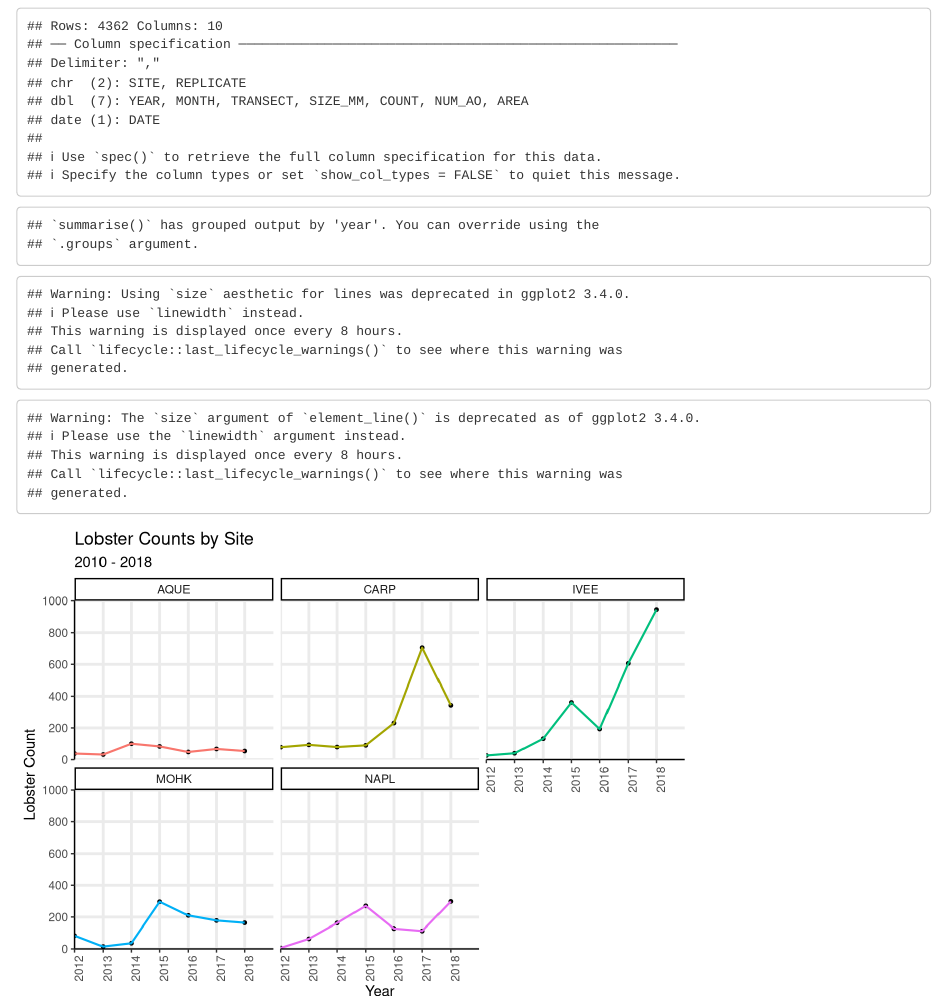
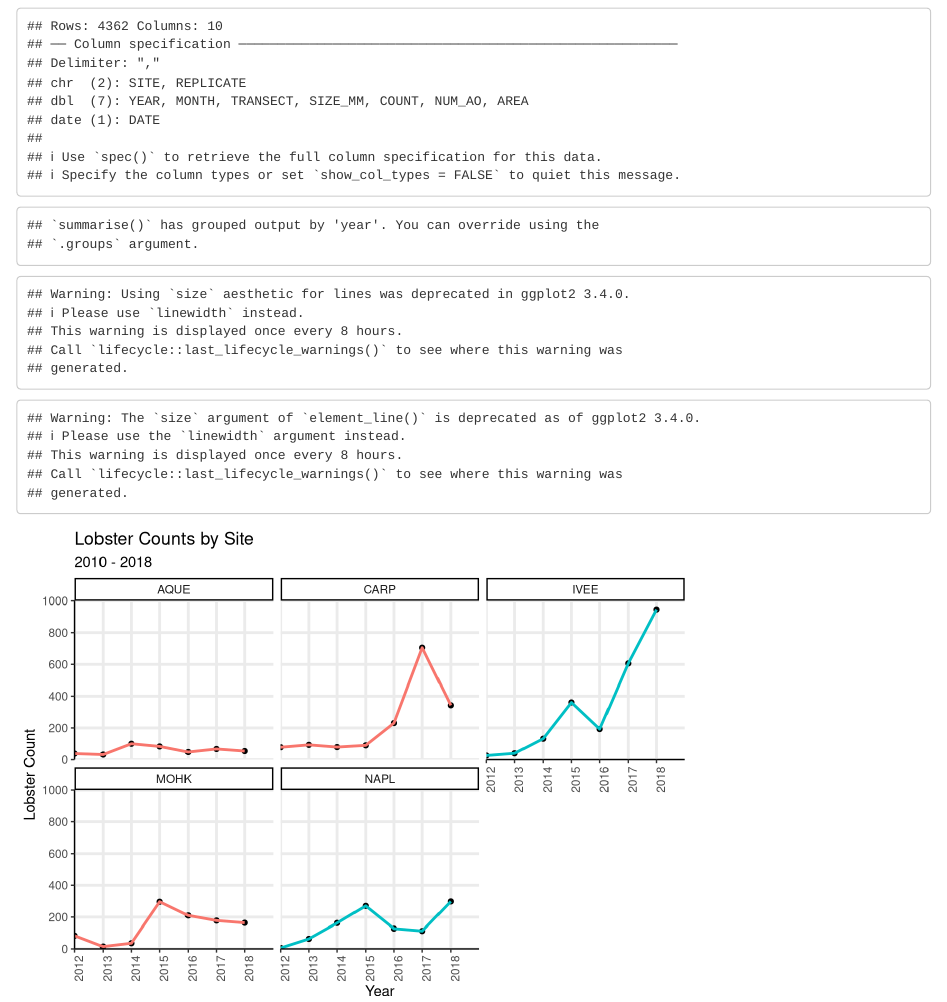
Before and after one commit to jonlhart88/ESM-206-Assignment-4-JH, an R Markdown document (Assignment_4_JH.Rmd): the page in a window 1100 px wide, from 120 px down. Rendered offline with R 4.5, knitr and Pandoc, with nearby package versions; column names are cleaned by a stand-in for the janitor package.

Commit message:
Change part 1 graph to differentiante MPA sites

````diff
--- a/Assignment_4_JH.Rmd
+++ b/Assignment_4_JH.Rmd
@@ -26,15 +26,16 @@ lobster_abundance <- read_csv("lobster_abundance_sbc_lter.csv",
 ```{r}
 lobster_count_year <- lobster_abundance %>%
   group_by(year, site) %>%
-  summarize(total_count_site = sum(count, na.rm = TRUE))
+  summarize(total_count_site = sum(count, na.rm = TRUE)) %>%
+  mutate(MPA = site == "IVEE" | site == "NAPL")
 ```
 
 ```{r}
 ggplot(data = lobster_count_year, aes(x = year, y = total_count_site)) +
-  geom_point(size = 1) +
-  geom_line(aes(color = site),
-            size = .75,
-            show.legend = FALSE) +
+  geom_point(size = 1.5) +
+  geom_line(aes(color = MPA),
+                size = 1,
+                show.legend = FALSE) +
   scale_x_continuous(breaks = seq(2012, 2018, by = 1),
                      limits = c(2012, 2019),
                      expand = c(0,0)) +
````
Also changed, not shown: Assignment_4_JH.html.
